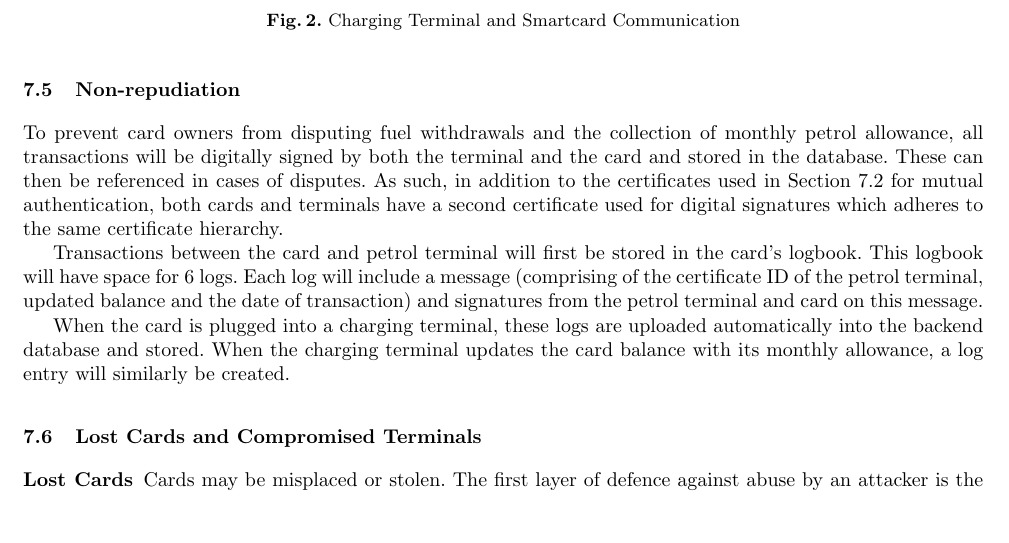
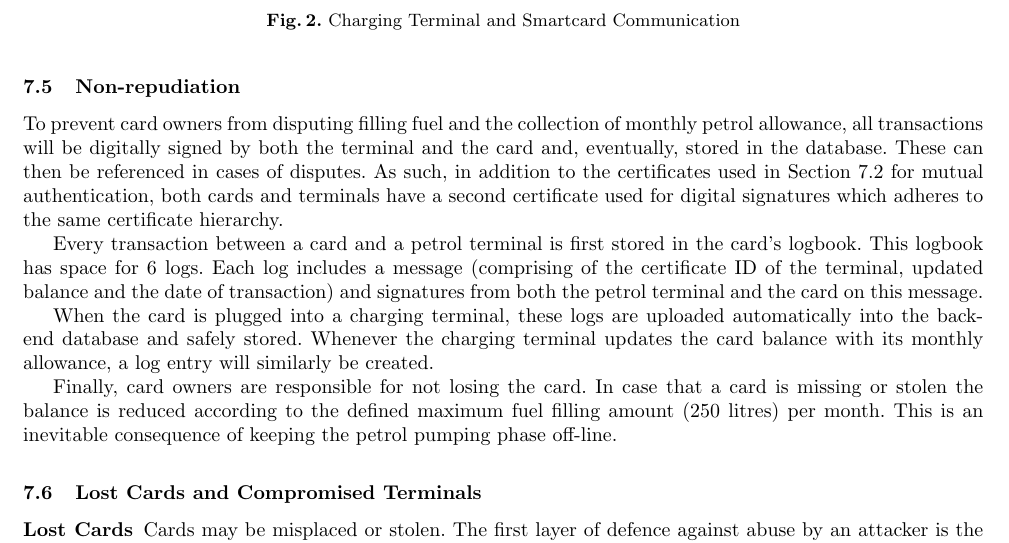
Before and after one commit to ash2005/javacard-petrol-rationing, a LaTeX paper (Design/design.tex, which reads Design/nonrepud.tex): part of page 6 of 7, cut so that both start at the same text, the shorter picture padded with empty space. Compiled offline with pdfLaTeX.

Commit message:
non-repudiation

```diff
--- a/Design/nonrepud.tex
+++ b/Design/nonrepud.tex
@@ -1,5 +1,7 @@
-To prevent card owners from disputing fuel withdrawals and the collection of monthly petrol allowance, all transactions will be digitally signed by both the terminal and the card and stored in the database. These can then be referenced in cases of disputes. As such, in addition to the certificates used in Section \ref{section:mutualauth} for mutual authentication, both cards and terminals have a second certificate used for digital signatures which adheres to the same certificate hierarchy.
+To prevent card owners from disputing filling fuel and the collection of monthly petrol allowance, all transactions will be digitally signed by both the terminal and the card and, eventually, stored in the database. These can then be referenced in cases of disputes. As such, in addition to the certificates used in Section \ref{section:mutualauth} for mutual authentication, both cards and terminals have a second certificate used for digital signatures which adheres to the same certificate hierarchy.
 
-Transactions between the card and petrol terminal will first be stored in the card's logbook. This logbook will have space for 6 logs. Each log will include a message (comprising of the certificate ID of the petrol terminal, updated balance and the date of transaction) and signatures from the petrol terminal and card on this message.
+Every transaction between a card and a petrol terminal is first stored in the card's logbook. This logbook has space for 6 logs. Each log includes a message (comprising of the certificate ID of the terminal, updated balance and the date of transaction) and signatures from both the petrol terminal and the card on this message.
 
-When the card is plugged into a charging terminal, these logs are uploaded automatically into the backend database and stored. When the charging terminal updates the card balance with its monthly allowance, a log entry will similarly be created.
+When the card is plugged into a charging terminal, these logs are uploaded automatically into the backend database and safely stored. Whenever the charging terminal updates the card balance with its monthly allowance, a log entry will similarly be created.
+
+Finally, card owners are responsible for not losing the card. In case that a card is missing or stolen the balance is reduced according to the defined maximum fuel filling amount (250 litres) per month. This is an inevitable consequence of keeping the petrol pumping phase off-line.
```
